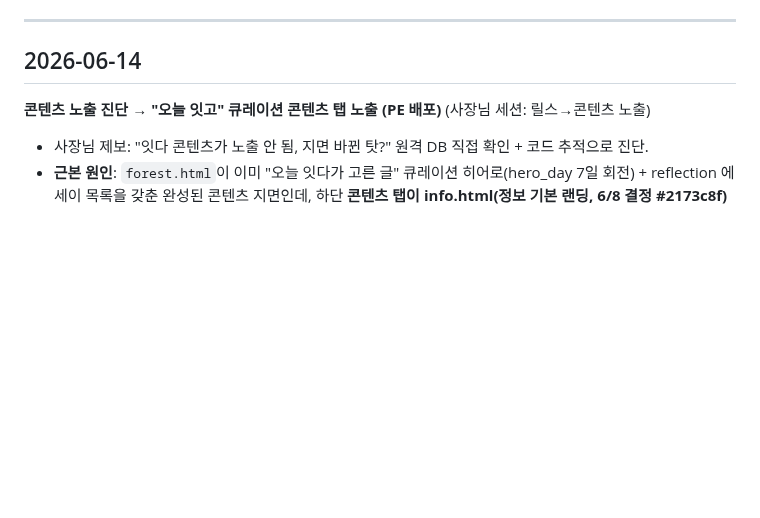
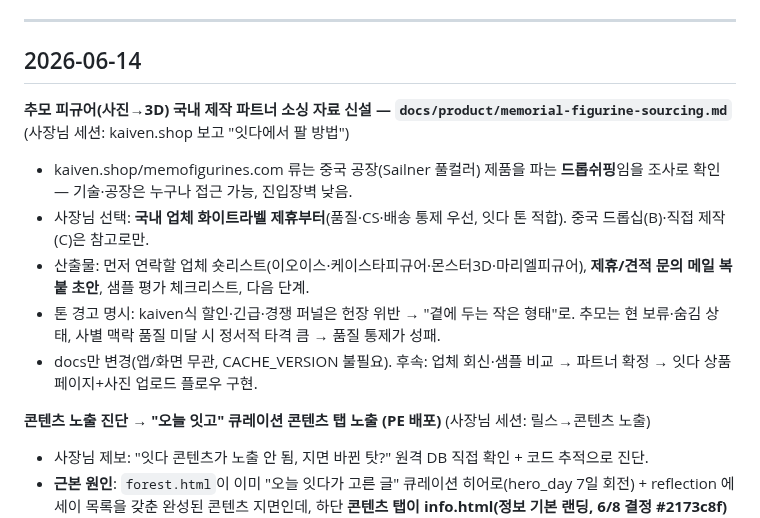
Before and after one commit to suechoi033-private/life-heritage-v2, a Markdown page: docs/worklog.md, the part around the change. Rendered like a GitHub page; blank space fills up the shorter version.

Commit message:
추모 피규어 국내 제작 파트너 소싱 자료 신설
사진→3D 풀컬러 추모 피규어를 잇다 브랜드로 판매하기 위한
국내 업체 화이트라벨 제휴 소싱 문서. 업체 숏리스트, 제휴/견적
문의 메일 초안, 샘플 평가 체크리스트, 다음 단계 정리.

https://claude.ai/code/session_018iFMgiy6Uaf1KQsZqJ5hUE

```diff
--- a/docs/worklog.md
+++ b/docs/worklog.md
@@ -50,6 +50,13 @@
 ---
 
 ## 2026-06-14
+
+**추모 피규어(사진→3D) 국내 제작 파트너 소싱 자료 신설 — `docs/product/memorial-figurine-sourcing.md`** (사장님 세션: kaiven.shop 보고 "잇다에서 팔 방법")
+- kaiven.shop/memofigurines.com 류는 중국 공장(Sailner 풀컬러) 제품을 파는 **드롭쉬핑**임을 조사로 확인 — 기술·공장은 누구나 접근 가능, 진입장벽 낮음.
+- 사장님 선택: **국내 업체 화이트라벨 제휴부터**(품질·CS·배송 통제 우선, 잇다 톤 적합). 중국 드롭십(B)·직접 제작(C)은 참고로만.
+- 산출물: 먼저 연락할 업체 숏리스트(이오이스·케이스타피규어·몬스터3D·마리엘피규어), **제휴/견적 문의 메일 복붙 초안**, 샘플 평가 체크리스트, 다음 단계.
+- 톤 경고 명시: kaiven식 할인·긴급·경쟁 퍼널은 헌장 위반 → "곁에 두는 작은 형태"로. 추모는 현 보류·숨김 상태, 사별 맥락 품질 미달 시 정서적 타격 큼 → 품질 통제가 성패.
+- docs만 변경(앱/화면 무관, CACHE_VERSION 불필요). 후속: 업체 회신·샘플 비교 → 파트너 확정 → 잇다 상품 페이지+사진 업로드 플로우 구현.
 
 **콘텐츠 노출 진단 → "오늘 잇고" 큐레이션 콘텐츠 탭 노출 (PE 배포)** (사장님 세션: 릴스→콘텐츠 노출)
 - 사장님 제보: "잇다 콘텐츠가 노출 안 됨, 지면 바뀐 탓?" 원격 DB 직접 확인 + 코드 추적으로 진단.
```
Also changed, not shown: docs/product/memorial-figurine-sourcing.md (added, +90 -0 lines).
